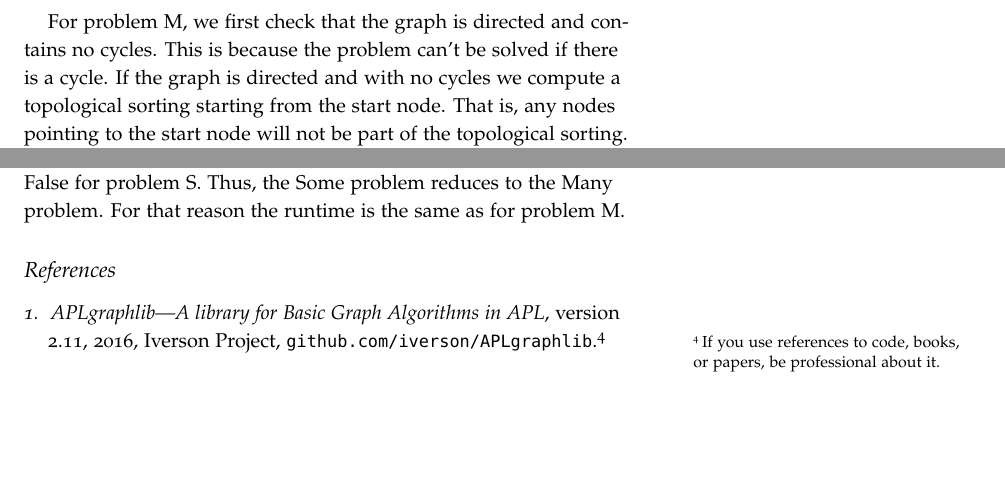
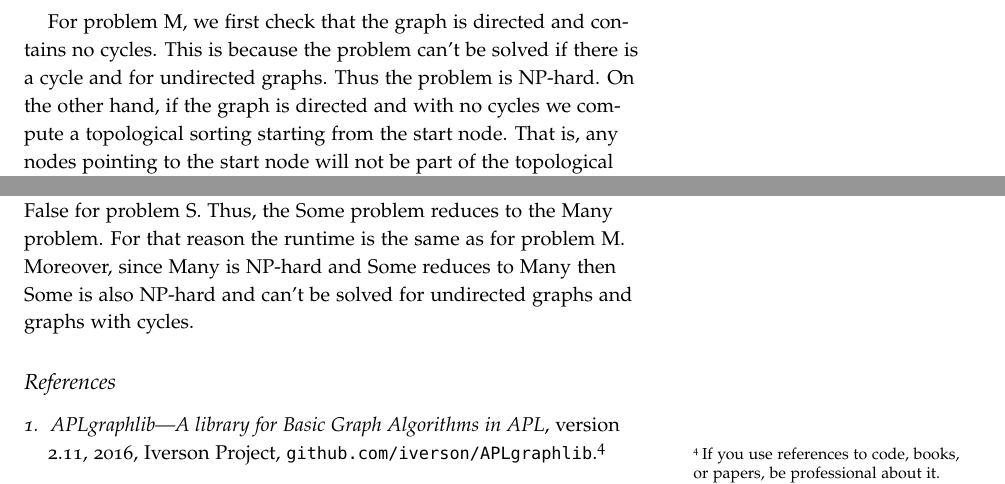
Before and after one commit to albn-itu/algo2-red-scare, a LaTeX document (report/report.tex): two parts of page 2 of 2 before the commit and two parts of page 2 of 3 after it, joined at a grey line, cut so that both start at the same text, the shorter picture padded with empty space. Compiled offline with pdfLaTeX.

Commit message:
Add NP-hardness

```diff
--- a/report/report.tex
+++ b/report/report.tex
@@ -52,7 +52,7 @@ I was also unable to solve $\cdots$ for $\cdots$, but I don’t know why.\footno
 
 For problem F we've solved each instance with Dijkstra's algorithm to find the path containing the fewest amount of red vertices. We've achieved this by assigning each edge entering a red vertex a weight of 1. Every other edge is assigned a vertex of 0. Thereby the path with the smallest cost to get from $s$ to $t$ must be the one that enters the fewest red vertices. Since Dijkstra only allows simple paths, the cost of the path must also be the total amount of red vertices that the path enters. Therefore the cost to get to $t$ is the total red vertices the path enters. In case there is no path from $s$ to $t$ the cost to get to $t$ will be $sys.maxsize$.
 
-For problem M, we first check that the graph is directed and contains no cycles. This is because the problem can’t be solved if there is a cycle. If the graph is directed and with no cycles we compute a topological sorting starting from the start node. That is, any nodes pointing to the start node will not
+For problem M, we first check that the graph is directed and contains no cycles. This is because the problem can’t be solved if there is a cycle and for undirected graphs. Thus the problem is NP-hard. On the other hand, if the graph is directed and with no cycles we compute a topological sorting starting from the start node. That is, any nodes pointing to the start node will not
  be part of the topological sorting. We do this with DFS by including a boolean “is\_back” tag in the stack we pop from. If the tag on the current node is true we know that all nodes that can be reached from the current node have been visited, and thus we can add the node to our topological sorting. The result will thus be a reverse topological sorting,
 such that we can pop from the sorting in order to obtain the first node in the topological sorting. When returning from the topological sorting, we also check whether the target node is in visited, since then we know that there exists a path from start to target. If this is not the case we can safely return
  -1. If there is a path going from start to end vertex, we can run the longest chain algorithm in order to find the path containing the most red vertices: We pop from the topological sorting and define ‘a’ as 1 if this node is red, otherwise 0. We then visit all neighbours and update their entry in the dist array: if the distance to our current node + a is bigger
@@ -64,7 +64,8 @@ The runtime of BFS is O(V*E) where V are the number of vertices and E is the num
 
 For problem S, we used the answer from problem M. Since problem M returns the maximum number of red nodes on a path from s to t we know that if this is > 0, we have
 to return True and otherwise False for problem S. Thus, the Some problem reduces to the Many problem.
-For that reason the runtime is the same as for problem M.
+For that reason the runtime is the same as for problem M. Moreover, since Many is NP-hard and Some reduces to Many then Some is also NP-hard and can't be solved for
+undirected graphs and graphs with cycles.
 
 \subsection{References}
 \begin{description}
```
